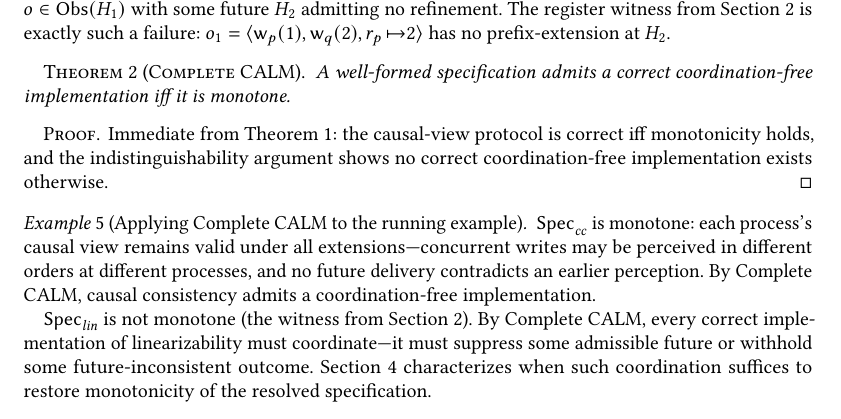
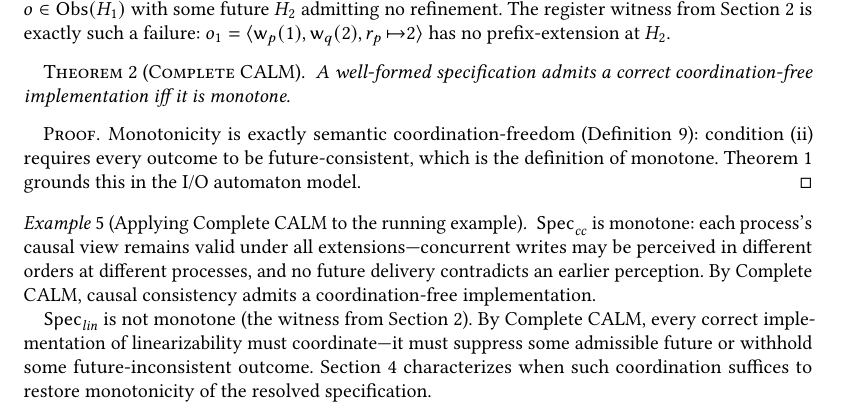
Before and after one commit to jhellerstein/coord-criterion, a LaTeX paper (main.tex): part of page 7 of 25, cut so that both start at the same text. Compiled offline with pdfLaTeX.

Commit message:
Complete CALM proof: semantic equivalence is primary, operational theorem grounds it

```diff
--- a/main.tex
+++ b/main.tex
@@ -763,10 +763,12 @@ r_p{\,\mapsto}2 \rangle$ has no prefix-extension at $H_2$.
 \end{theorem}
 
 \begin{proof}
-  Immediate from Theorem~\ref{thm:calm-operational}: the causal-view
-  protocol is correct iff monotonicity holds, and the
-  indistinguishability argument shows no correct coordination-free
-  implementation exists otherwise.
+  Monotonicity is exactly semantic coordination-freedom
+  (Definition~\ref{def:coordfree}): condition~(ii) requires every
+  outcome to be future-consistent, which is the definition of
+  monotone.
+  Theorem~\ref{thm:calm-operational} grounds this in the I/O
+  automaton model.
 \end{proof}
 
 \begin{example}[Applying Complete CALM to the running example]
```
